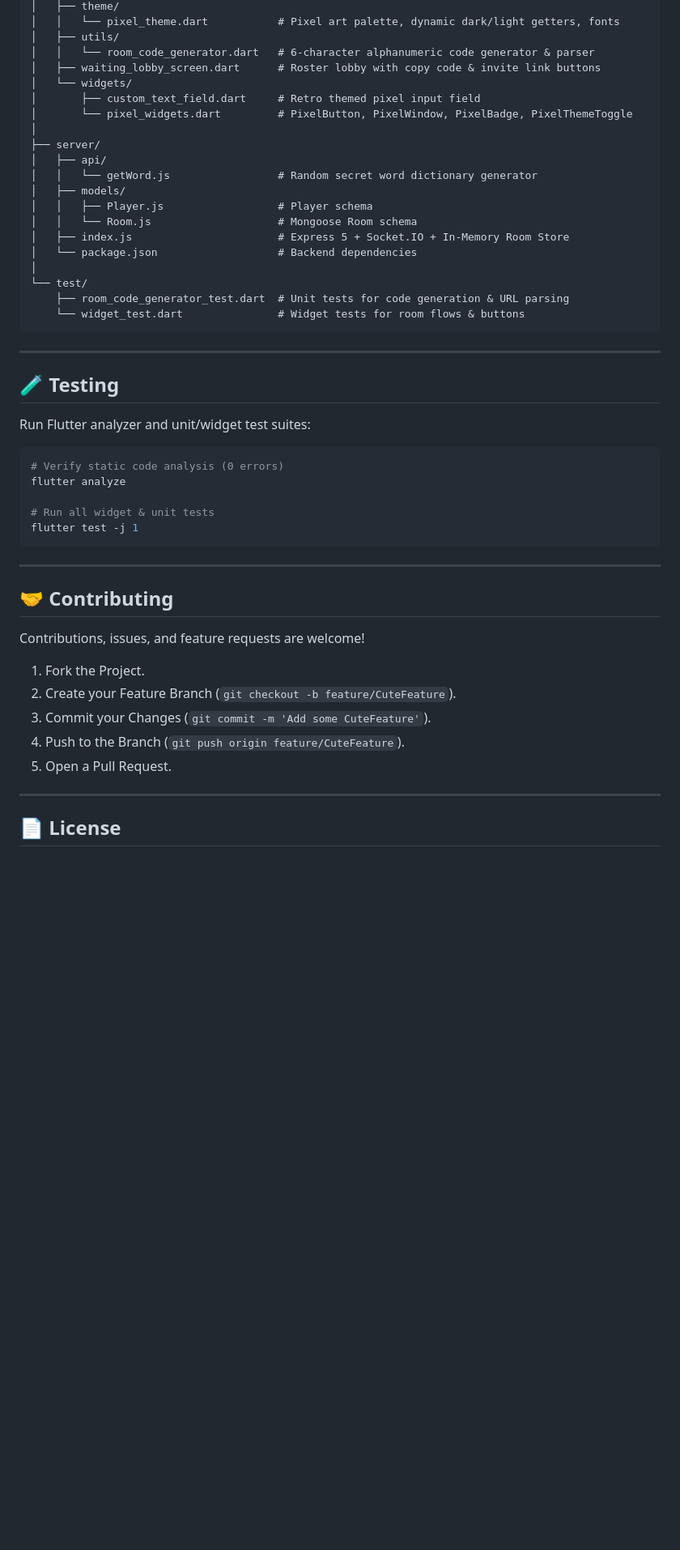
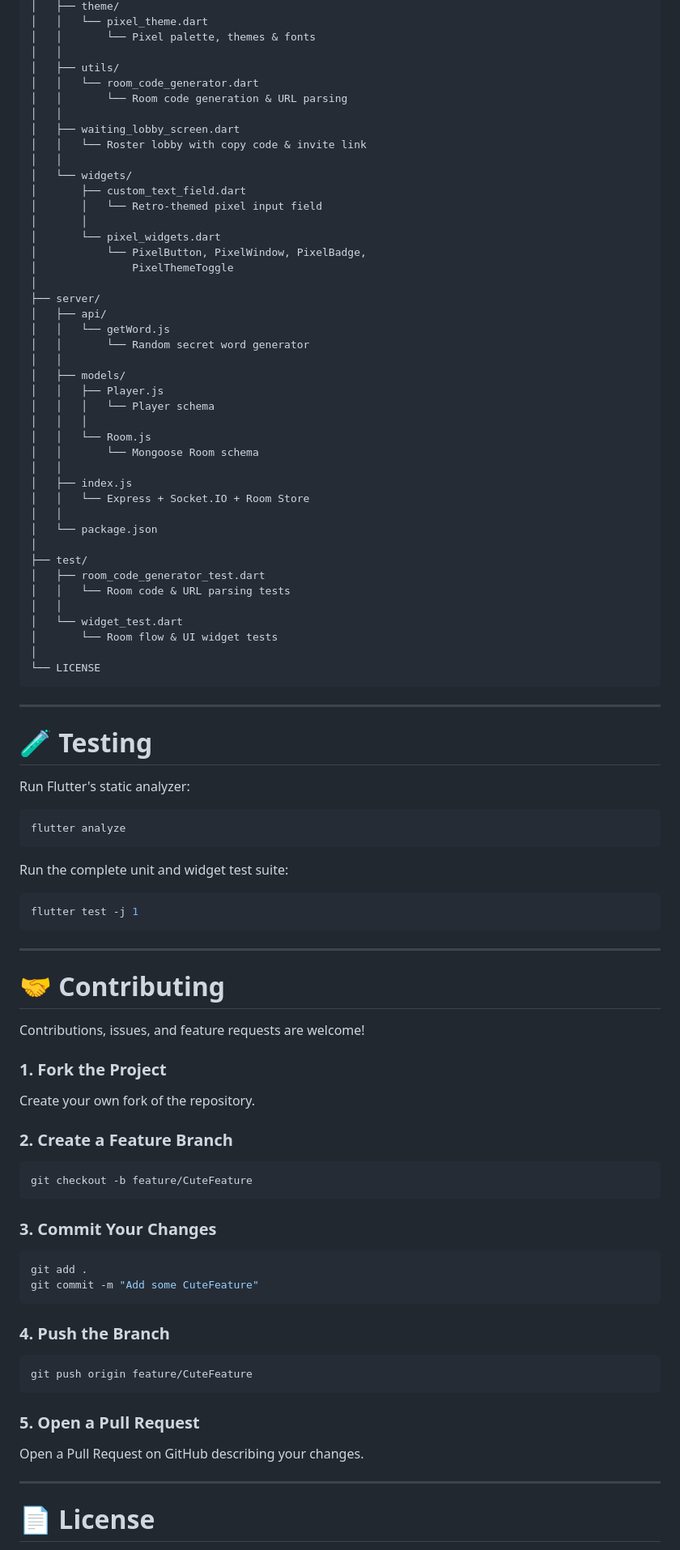
Before and after one commit to IshaNayal/Skribbl.io, a Markdown page: README.md, the part around one of its changes. Shown at 81% size. Rendered like a GitHub page; blank space fills up the shorter version.

````diff
--- a/README.md
+++ b/README.md
@@ -202,52 +342,99 @@ Skribbl_io/
 │   ├── theme/
-│   │   └── pixel_theme.dart           # Pixel art palette, dynamic dark/light getters, fonts
+│   │   └── pixel_theme.dart
+│   │       └── Pixel palette, themes & fonts
+│   │
 │   ├── utils/
-│   │   └── room_code_generator.dart   # 6-character alphanumeric code generator & parser
-│   ├── waiting_lobby_screen.dart      # Roster lobby with copy code & invite link buttons
+│   │   └── room_code_generator.dart
+│   │       └── Room code generation & URL parsing
+│   │
+│   ├── waiting_lobby_screen.dart
+│   │   └── Roster lobby with copy code & invite link
+│   │
 │   └── widgets/
-│       ├── custom_text_field.dart     # Retro themed pixel input field
-│       └── pixel_widgets.dart         # PixelButton, PixelWindow, PixelBadge, PixelThemeToggle
+│       ├── custom_text_field.dart
+│       │   └── Retro-themed pixel input field
+│       │
+│       └── pixel_widgets.dart
+│           └── PixelButton, PixelWindow, PixelBadge,
+│               PixelThemeToggle
 │
 ├── server/
 │   ├── api/
-│   │   └── getWord.js                 # Random secret word dictionary generator
+│   │   └── getWord.js
+│   │       └── Random secret word generator
+│   │
 │   ├── models/
-│   │   ├── Player.js                  # Player schema
-│   │   └── Room.js                    # Mongoose Room schema
-│   ├── index.js                       # Express 5 + Socket.IO + In-Memory Room Store
-│   └── package.json                   # Backend dependencies
+│   │   ├── Player.js
+│   │   │   └── Player schema
+│   │   │
+│   │   └── Room.js
+│   │       └── Mongoose Room schema
+│   │
+│   ├── index.js
+│   │   └── Express + Socket.IO + Room Store
+│   │
+│   └── package.json
 │
-└── test/
-    ├── room_code_generator_test.dart  # Unit tests for code generation & URL parsing
-    └── widget_test.dart               # Widget tests for room flows & buttons
+├── test/
+│   ├── room_code_generator_test.dart
+│   │   └── Room code & URL parsing tests
+│   │
+│   └── widget_test.dart
+│       └── Room flow & UI widget tests
+│
+└── LICENSE
 ```
 
 ---
 
-## 🧪 Testing
+# 🧪 Testing
 
-Run Flutter analyzer and unit/widget test suites:
+Run Flutter's static analyzer:
 
 ```bash
-# Verify static code analysis (0 errors)
 flutter analyze
+```
 
-# Run all widget & unit tests
+Run the complete unit and widget test suite:
+
+```bash
 flutter test -j 1
 ```
 
 ---
 
-## 🤝 Contributing
+# 🤝 Contributing
 
 Contributions, issues, and feature requests are welcome!
-1. Fork the Project.
-2. Create your Feature Branch (`git checkout -b feature/CuteFeature`).
-3. Commit your Changes (`git commit -m 'Add some CuteFeature'`).
-4. Push to the Branch (`git push origin feature/CuteFeature`).
-5. Open a Pull Request.
+
+### 1. Fork the Project
+
+Create your own fork of the repository.
+
+### 2. Create a Feature Branch
+
+```bash
+git checkout -b feature/CuteFeature
+```
+
+### 3. Commit Your Changes
+
+```bash
+git add .
+git commit -m "Add some CuteFeature"
+```
+
+### 4. Push the Branch
+
+```bash
+git push origin feature/CuteFeature
+```
+
+### 5. Open a Pull Request
+
+Open a Pull Request on GitHub describing your changes.
 
 ---
 
-## 📄 License
+# 📄 License
 
````
Also changed, not shown: other parts of README.md (+229 -83 lines).
